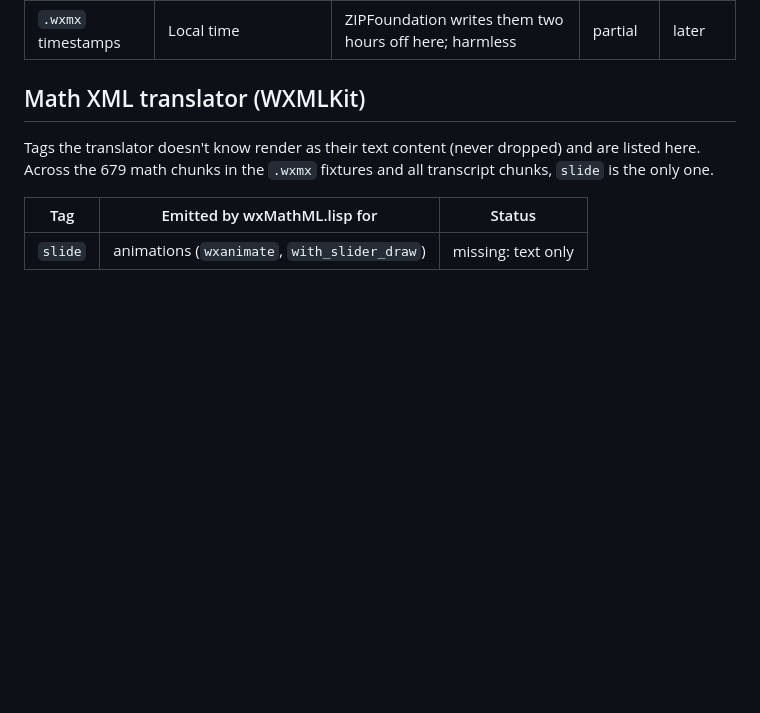
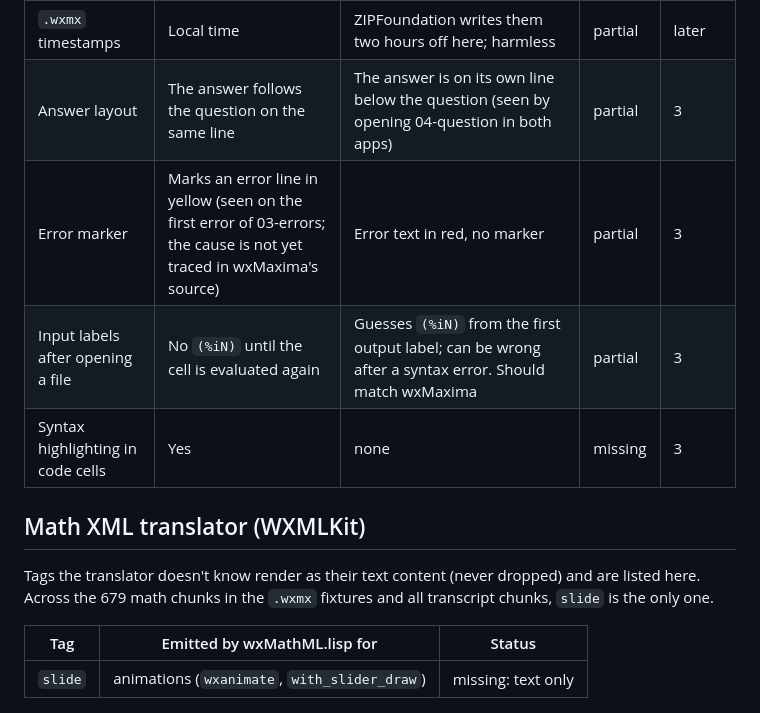
Before and after one commit to escalant3/macsima, a Markdown page: docs/PARITY.md, the part around the change. Rendered like a GitHub page; blank space fills up the shorter version.

```diff
--- a/docs/PARITY.md
+++ b/docs/PARITY.md
@@ -37,6 +37,10 @@ Where Macsima stands against wxMaxima, as of Phase 2 (2026-10-18). The first tab
 | Cursor position (`activecell`) | Saved and restored | Kept from the file, not updated | partial | 3 |
 | Real keystrokes | | The editor is tested with key events synthesized inside the app. The physical Delete key for Cmd+Shift+Delete and real typing are unverified, because Terminal has no Accessibility permission here. | partial | 2 (check by hand) |
 | `.wxmx` timestamps | Local time | ZIPFoundation writes them two hours off here; harmless | partial | later |
+| Answer layout | The answer follows the question on the same line | The answer is on its own line below the question (seen by opening 04-question in both apps) | partial | 3 |
+| Error marker | Marks an error line in yellow (seen on the first error of 03-errors; the cause is not yet traced in wxMaxima's source) | Error text in red, no marker | partial | 3 |
+| Input labels after opening a file | No `(%iN)` until the cell is evaluated again | Guesses `(%iN)` from the first output label; can be wrong after a syntax error. Should match wxMaxima | partial | 3 |
+| Syntax highlighting in code cells | Yes | none | missing | 3 |
 
 ## Math XML translator (WXMLKit)
 
```
Also changed, not shown: docs/PHASE2_REPORT.md (+6 -0 lines).
